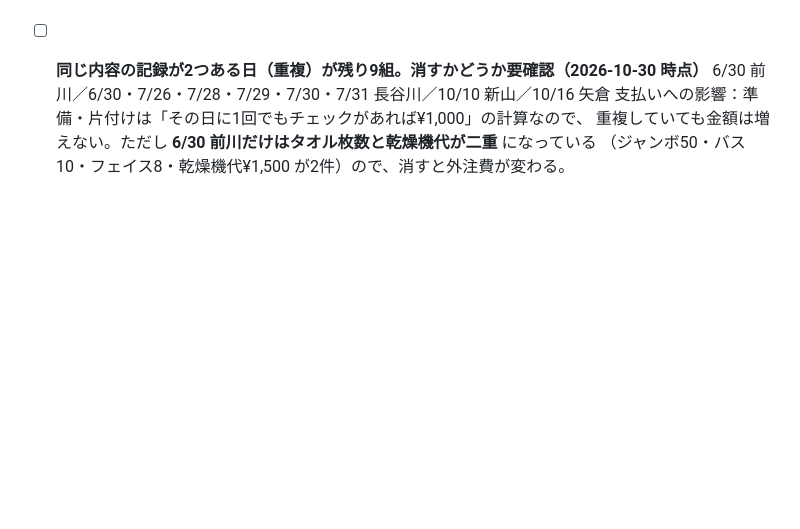
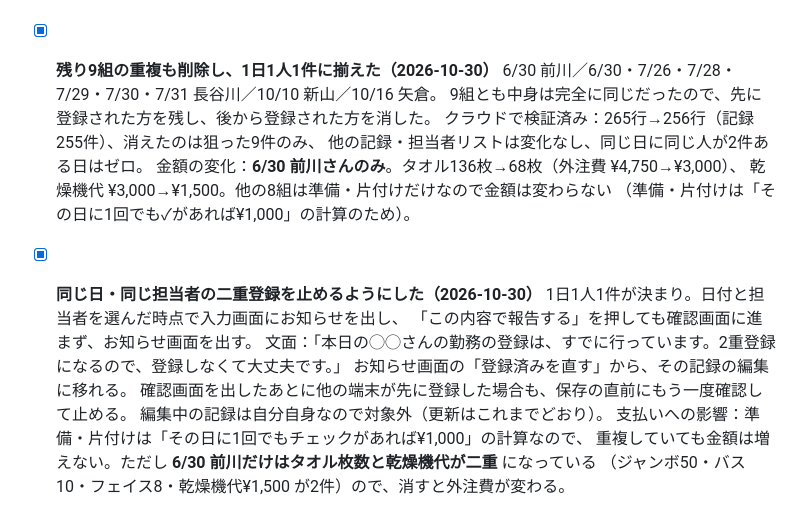
Before and after one commit to tosihiyaito/laundry, a Markdown page: HANDOFF.md, the part around the change. GitHub-like rendering; blank space fills up the shorter version.

Commit message:
docs: 重複9件の削除と二重登録の防止を HANDOFF に記録
Co-Authored-By: Claude Opus 5 <noreply@anthropic.com>

```diff
--- a/HANDOFF.md
+++ b/HANDOFF.md
@@ -54,8 +54,21 @@
       設定行に「消した印」が入ったので、他の端末でも次の同期で消える。
       ※注意：**修正前の古い画面を開いたままの端末が同期すると、消した記録を送り返して復活させてしまう。**
       全端末で一度 Ctrl+Shift+R（携帯はタブを閉じて開き直す）して、新しい版にしてから使う。
-- [ ] **同じ内容の記録が2つある日（重複）が残り9組。消すかどうか要確認（2026-10-30 時点）**
-      6/30 前川／6/30・7/26・7/28・7/29・7/30・7/31 長谷川／10/10 新山／10/16 矢倉
+- [x] **残り9組の重複も削除し、1日1人1件に揃えた（2026-10-30）**
+      6/30 前川／6/30・7/26・7/28・7/29・7/30・7/31 長谷川／10/10 新山／10/16 矢倉。
+      9組とも中身は完全に同じだったので、先に登録された方を残し、後から登録された方を消した。
+      クラウドで検証済み：265行→256行（記録255件）、消えたのは狙った9件のみ、
+      他の記録・担当者リストは変化なし、同じ日に同じ人が2件ある日はゼロ。
+      金額の変化：**6/30 前川さんのみ**。タオル136枚→68枚（外注費 ¥4,750→¥3,000）、
+      乾燥機代 ¥3,000→¥1,500。他の8組は準備・片付けだけなので金額は変わらない
+      （準備・片付けは「その日に1回でも✓があれば¥1,000」の計算のため）。
+- [x] **同じ日・同じ担当者の二重登録を止めるようにした（2026-10-30）**
+      1日1人1件が決まり。日付と担当者を選んだ時点で入力画面にお知らせを出し、
+      「この内容で報告する」を押しても確認画面に進まず、お知らせ画面を出す。
+      文面：「本日の◯◯さんの勤務の登録は、すでに行っています。2重登録になるので、登録しなくて大丈夫です。」
+      お知らせ画面の「登録済みを直す」から、その記録の編集に移れる。
+      確認画面を出したあとに他の端末が先に登録した場合も、保存の直前にもう一度確認して止める。
+      編集中の記録は自分自身なので対象外（更新はこれまでどおり）。
       支払いへの影響：準備・片付けは「その日に1回でもチェックがあれば¥1,000」の計算なので、
       重複していても金額は増えない。ただし **6/30 前川だけはタオル枚数と乾燥機代が二重** になっている
       （ジャンボ50・バス10・フェイス8・乾燥機代¥1,500 が2件）ので、消すと外注費が変わる。
```
